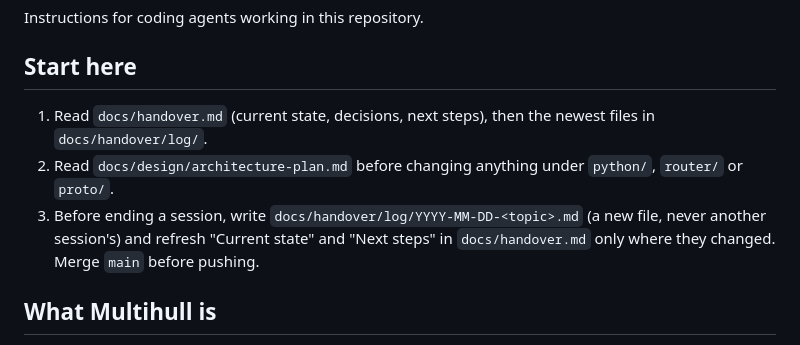
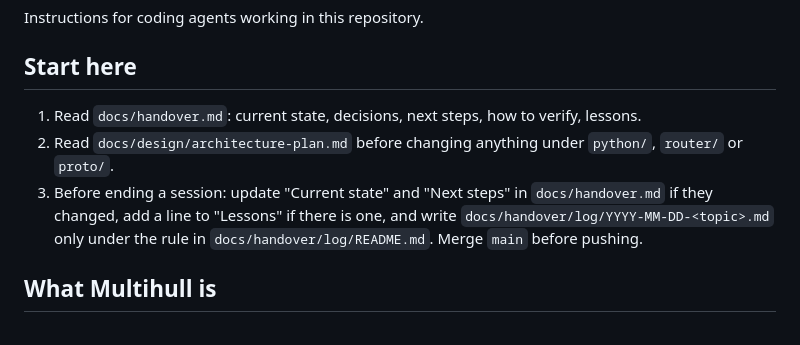
Before and after one commit to mishraprafful/multihull, a Markdown page: AGENTS.md, the part around the change. GitHub-like rendering.

Commit message:
docs(agents): match the handover sections and session file rule

```diff
--- a/AGENTS.md
+++ b/AGENTS.md
@@ -4,9 +4,9 @@ Instructions for coding agents working in this repository.
 
 ## Start here
 
-1. Read `docs/handover.md` (current state, decisions, next steps), then the newest files in `docs/handover/log/`.
+1. Read `docs/handover.md`: current state, decisions, next steps, how to verify, lessons.
 2. Read `docs/design/architecture-plan.md` before changing anything under `python/`, `router/` or `proto/`.
-3. Before ending a session, write `docs/handover/log/YYYY-MM-DD-<topic>.md` (a new file, never another session's) and refresh "Current state" and "Next steps" in `docs/handover.md` only where they changed. Merge `main` before pushing.
+3. Before ending a session: update "Current state" and "Next steps" in `docs/handover.md` if they changed, add a line to "Lessons" if there is one, and write `docs/handover/log/YYYY-MM-DD-<topic>.md` only under the rule in `docs/handover/log/README.md`. Merge `main` before pushing.
 
 ## What Multihull is
 
```
